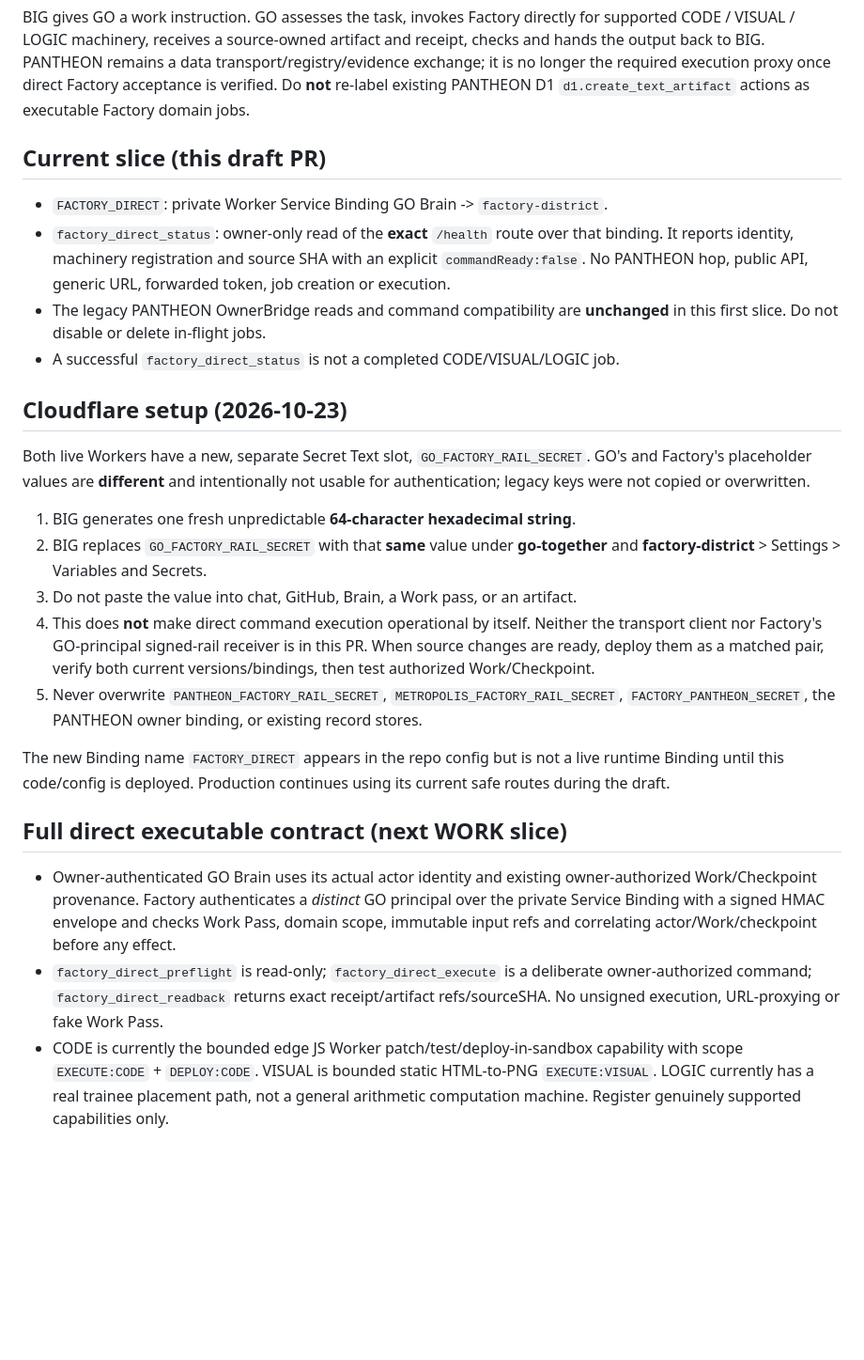
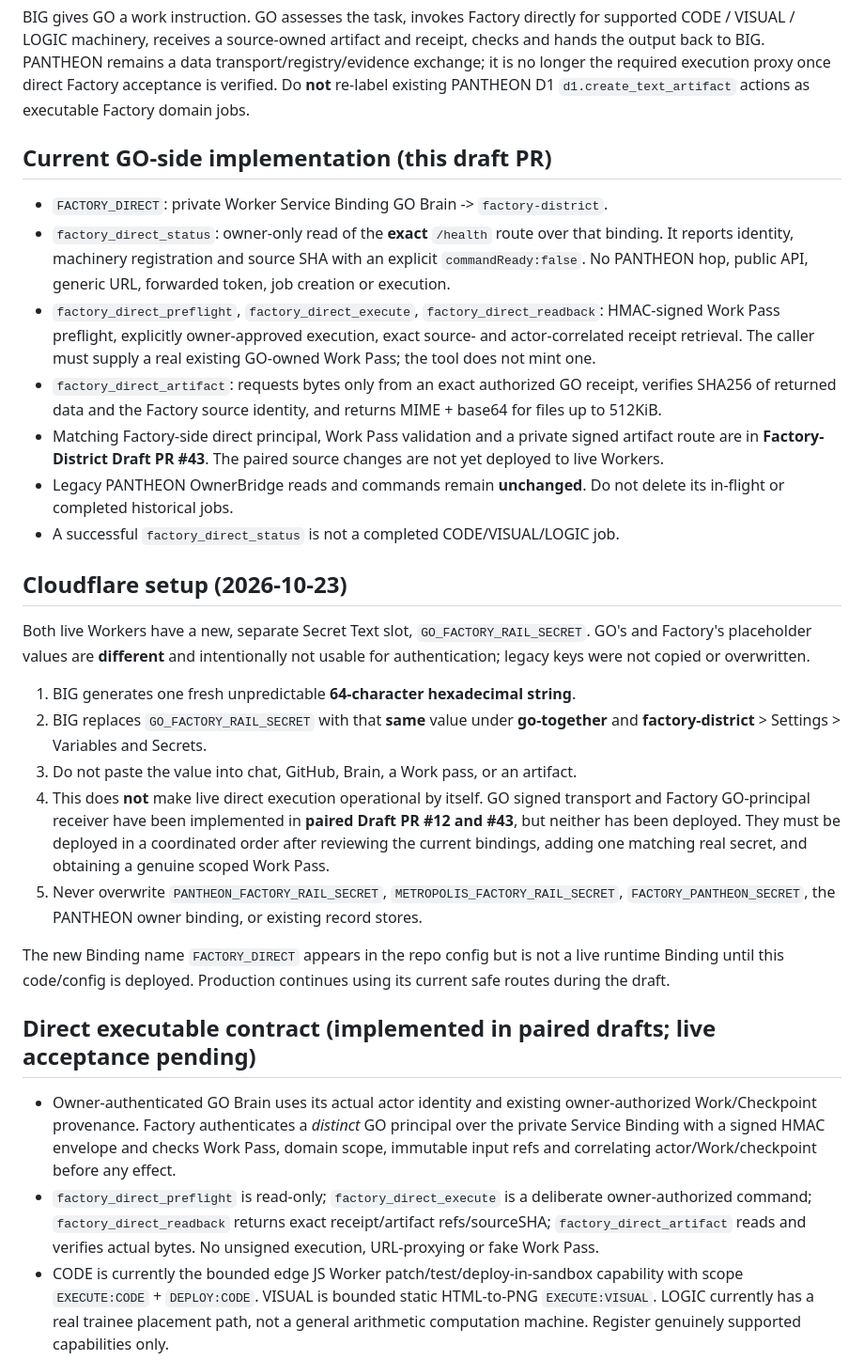
Before and after one commit to pureekangraw-ops/Go-Together, a Markdown page: docs/factory-direct-r2.md, the part around one of its changes. Shown at 94% size. Rendered like a GitHub page; blank space fills up the shorter version.

Commit message:
docs(factory): reflect implemented signed GO direct protocol and artifact delivery

```diff
--- a/docs/factory-direct-r2.md
+++ b/docs/factory-direct-r2.md
@@ -9,15 +9,25 @@ transport/registry/evidence exchange; it is no longer the required execution
 proxy once direct Factory acceptance is verified. Do **not** re-label existing
 PANTHEON D1 `d1.create_text_artifact` actions as executable Factory domain jobs.
 
-## Current slice (this draft PR)
+## Current GO-side implementation (this draft PR)
 
 - `FACTORY_DIRECT`: private Worker Service Binding GO Brain -> `factory-district`.
 - `factory_direct_status`: owner-only read of the **exact** `/health` route
   over that binding. It reports identity, machinery registration and source SHA
   with an explicit `commandReady:false`. No PANTHEON hop, public API,
   generic URL, forwarded token, job creation or execution.
-- The legacy PANTHEON OwnerBridge reads and command compatibility are
-  **unchanged** in this first slice. Do not disable or delete in-flight jobs.
+- `factory_direct_preflight`, `factory_direct_execute`, `factory_direct_readback`:
+  HMAC-signed Work Pass preflight, explicitly owner-approved execution, exact
+  source- and actor-correlated receipt retrieval. The caller must supply a real
+  existing GO-owned Work Pass; the tool does not mint one.
+- `factory_direct_artifact`: requests bytes only from an exact authorized GO
+  receipt, verifies SHA256 of returned data and the Factory source identity,
+  and returns MIME + base64 for files up to 512KiB.
+- Matching Factory-side direct principal, Work Pass validation and a private
+  signed artifact route are in **Factory-District Draft PR #43**. The paired
+  source changes are not yet deployed to live Workers.
+- Legacy PANTHEON OwnerBridge reads and commands remain **unchanged**. Do not
+  delete its in-flight or completed historical jobs.
 - A successful `factory_direct_status` is not a completed CODE/VISUAL/LOGIC job.
 
 ## Cloudflare setup (2026-10-23)
@@ -31,10 +41,11 @@ were not copied or overwritten.
 2. BIG replaces `GO_FACTORY_RAIL_SECRET` with that **same** value under
    **go-together** and **factory-district** > Settings > Variables and Secrets.
 3. Do not paste the value into chat, GitHub, Brain, a Work pass, or an artifact.
-4. This does **not** make direct command execution operational by itself.
-   Neither the transport client nor Factory's GO-principal signed-rail receiver
-   is in this PR. When source changes are ready, deploy them as a matched pair,
-   verify both current versions/bindings, then test authorized Work/Checkpoint.
+4. This does **not** make live direct execution operational by itself. GO
+   signed transport and Factory GO-principal receiver have been implemented in
+   **paired Draft PR #12 and #43**, but neither has been deployed. They must be
+   deployed in a coordinated order after reviewing the current bindings,
+   adding one matching real secret, and obtaining a genuine scoped Work Pass.
 5. Never overwrite `PANTHEON_FACTORY_RAIL_SECRET`,
    `METROPOLIS_FACTORY_RAIL_SECRET`, `FACTORY_PANTHEON_SECRET`,
    the PANTHEON owner binding, or existing record stores.
@@ -43,7 +54,7 @@ The new Binding name `FACTORY_DIRECT` appears in the repo config but is not
 a live runtime Binding until this code/config is deployed. Production continues
 using its current safe routes during the draft.
 
-## Full direct executable contract (next WORK slice)
+## Direct executable contract (implemented in paired drafts; live acceptance pending)
 
 - Owner-authenticated GO Brain uses its actual actor identity and existing
   owner-authorized Work/Checkpoint provenance. Factory authenticates a
@@ -52,8 +63,9 @@ using its current safe routes during the draft.
   correlating actor/Work/checkpoint before any effect.
 - `factory_direct_preflight` is read-only;
   `factory_direct_execute` is a deliberate owner-authorized command;
-  `factory_direct_readback` returns exact receipt/artifact refs/sourceSHA.
-  No unsigned execution, URL-proxying or fake Work Pass.
+  `factory_direct_readback` returns exact receipt/artifact refs/sourceSHA;
+  `factory_direct_artifact` reads and verifies actual bytes. No unsigned
+  execution, URL-proxying or fake Work Pass.
 - CODE is currently the bounded edge JS Worker patch/test/deploy-in-sandbox
   capability with scope `EXECUTE:CODE` + `DEPLOY:CODE`.
   VISUAL is bounded static HTML-to-PNG `EXECUTE:VISUAL`.
```
Also changed, not shown: other parts of docs/factory-direct-r2.md (+20 -0 lines).
